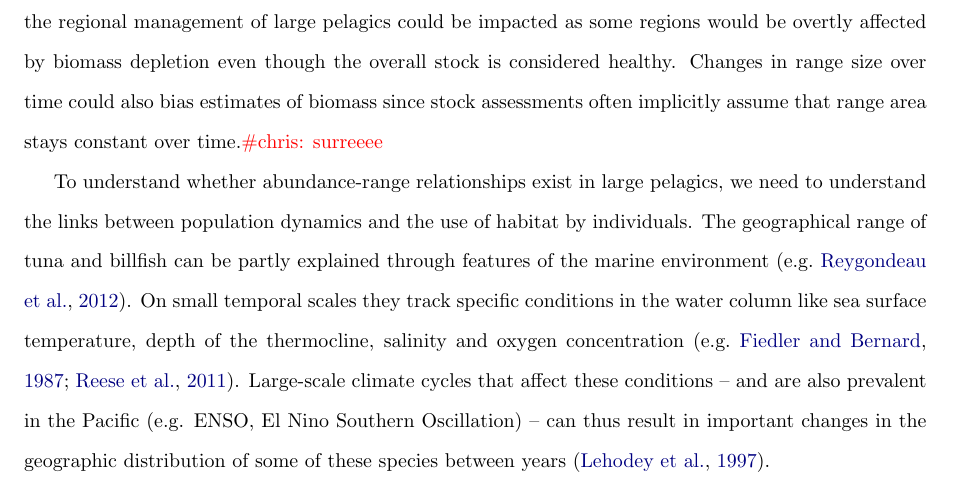
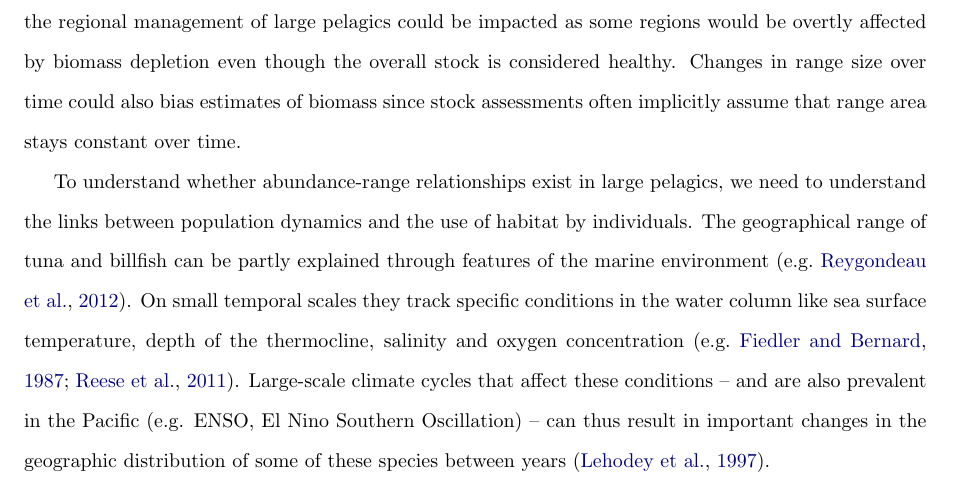
Before and after one commit to lauratboyer/phd-proposal-2013, a LaTeX document (TremblayBoyer_ResearchProposal_Spring2013.tex): part of page 2 of 22, cut so that both start at the same text. Compiled offline with pdfLaTeX.

Commit message:
added edit function for SM

```diff
--- a/TremblayBoyer_ResearchProposal_Spring2013.tex
+++ b/TremblayBoyer_ResearchProposal_Spring2013.tex
@@ -28,7 +28,9 @@ citecolor=darkblue}
 
 % define command for comments by editors
 % Chris Harley
-\newcommand{\chris}[1]{\textcolor{red}{ \#chris: #1}}
+\newcommand{\chris}[1]{\textcolor{red}{ \#Chris: #1}}
+% Steve Martell
+\newcommand{\steve}[1]{\textcolor{blue}{ \#Steve: #1}}
 
 \doublespacing
 
@@ -87,7 +89,7 @@ be impacted as some regions would be overtly affected by biomass depletion
 even though the overall stock is considered healthy. Changes in range
 size over time could also bias estimates of biomass since stock
 assessments often implicitly assume that range area stays constant over
-time.\chris{surreeee}
+time.
 
 To understand whether abundance-range relationships exist in large
 pelagics, we need to understand the links between population dynamics
```
Also changed, not shown: TremblayBoyer_ResearchProposal_Spring2013.pdf.
